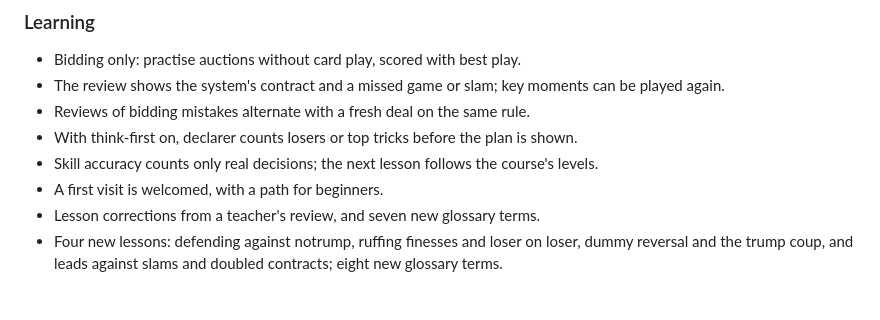
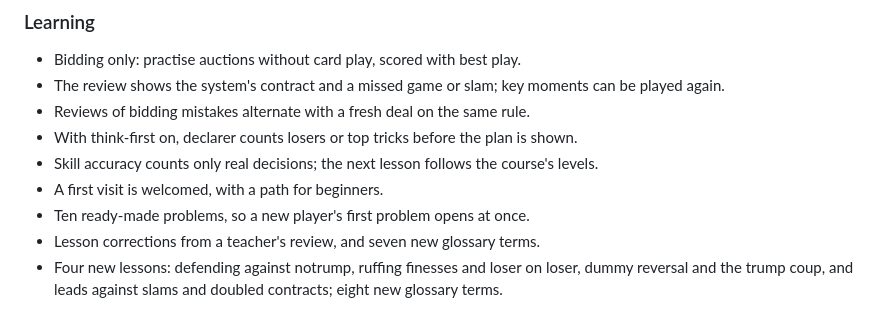
Before and after one commit to otsirh/bridge-tutor, a Markdown page: CHANGELOG.md, the part around the change. Rendered like a GitHub page.

Commit message:
Changelog: ready-made problems
Co-Authored-By: Claude Opus 5.5 <noreply@anthropic.com>

```diff
--- a/CHANGELOG.md
+++ b/CHANGELOG.md
@@ -21,6 +21,7 @@ All notable changes to Bridge Tutor. Dates are when a version went live.
 - With think-first on, declarer counts losers or top tricks before the plan is shown.
 - Skill accuracy counts only real decisions; the next lesson follows the course's levels.
 - A first visit is welcomed, with a path for beginners.
+- Ten ready-made problems, so a new player's first problem opens at once.
 - Lesson corrections from a teacher's review, and seven new glossary terms.
 - Four new lessons: defending against notrump, ruffing finesses and loser on loser, dummy reversal
   and the trump coup, and leads against slams and doubled contracts; eight new glossary terms.
```
